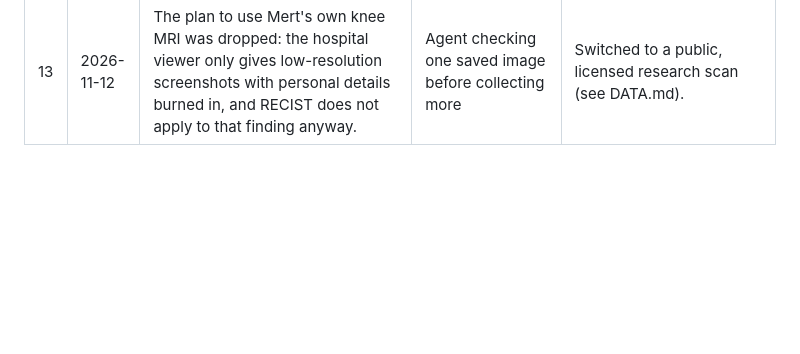
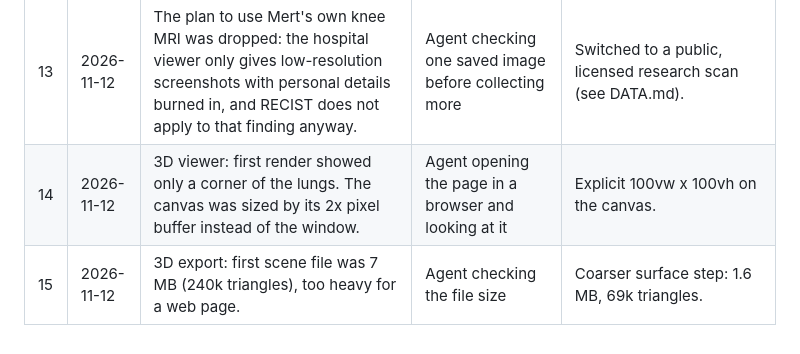
Before and after one commit to mert5961/SecondRead, a Markdown page: BUILD_LOG.md, the part around the change. GitHub-like rendering; blank space fills up the shorter version.

```diff
--- a/BUILD_LOG.md
+++ b/BUILD_LOG.md
@@ -19,3 +19,5 @@ a test, the eval, the agent re-reading its own work, or Mert.
 | 11 | 2026-11-12 | Image step added (Fable 5.2). First result looked like a bug: the same tumor measured 69.1 mm and 60.8 mm on scans minutes apart. | Agent rendered both slices with the outline before trusting the number | Not a bug: the hand-drawn outline of scan 1 includes an extension along the chest wall that scan 2's outline leaves out. The automatic outlines give 59.4 and 60.6 mm. Kept as the finding. |
 | 12 | 2026-11-12 | Same render showed a real weakness: the "longest diameter" line of scan 1 crosses a gap outside the outline (concave shape). | Agent looking at the figure | Not fixed; written into the README limits. A fix would restrict the line to stay inside the outline. |
 | 13 | 2026-11-12 | The plan to use Mert's own knee MRI was dropped: the hospital viewer only gives low-resolution screenshots with personal details burned in, and RECIST does not apply to that finding anyway. | Agent checking one saved image before collecting more | Switched to a public, licensed research scan (see DATA.md). |
+| 14 | 2026-11-12 | 3D viewer: first render showed only a corner of the lungs. The canvas was sized by its 2x pixel buffer instead of the window. | Agent opening the page in a browser and looking at it | Explicit 100vw x 100vh on the canvas. |
+| 15 | 2026-11-12 | 3D export: first scene file was 7 MB (240k triangles), too heavy for a web page. | Agent checking the file size | Coarser surface step: 1.6 MB, 69k triangles. |
```
Also changed, not shown: README.md (+6 -0 lines), figures/3d-lungs.jpg (added), figures/3d-side.jpg (added), 3 other files.
